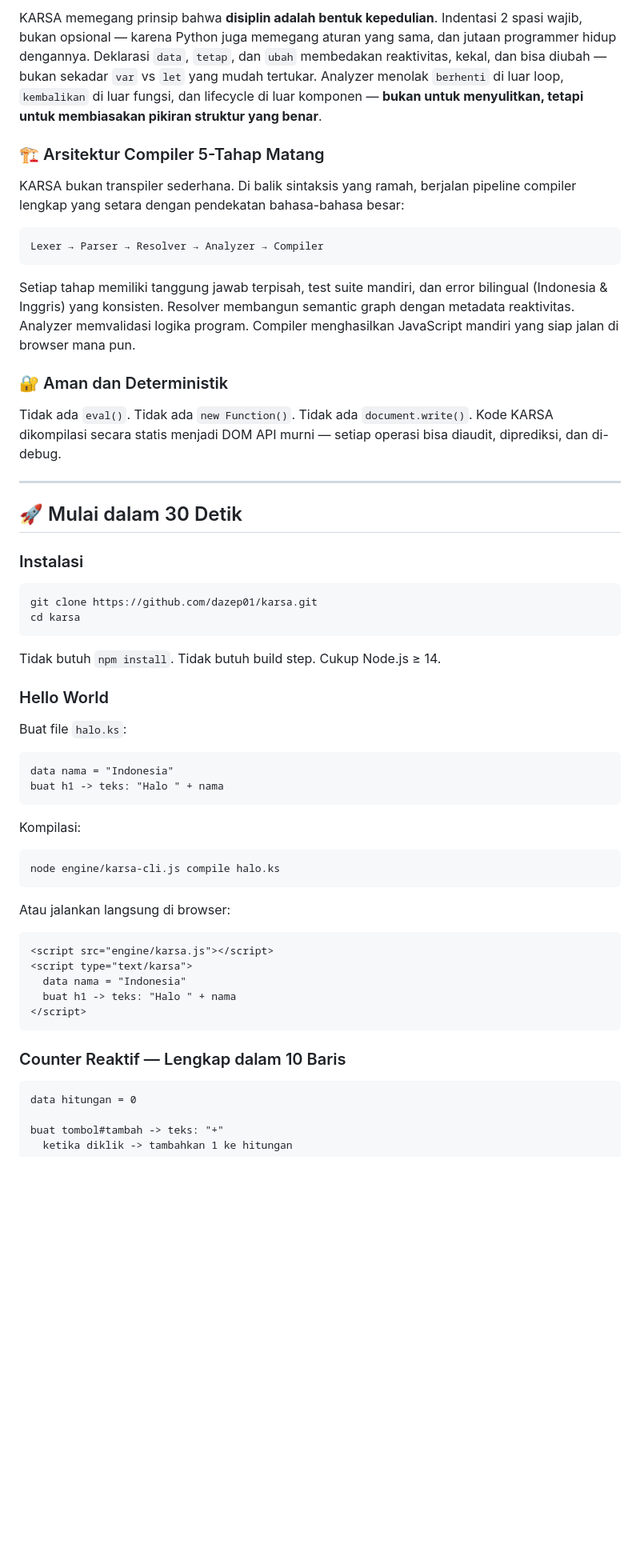
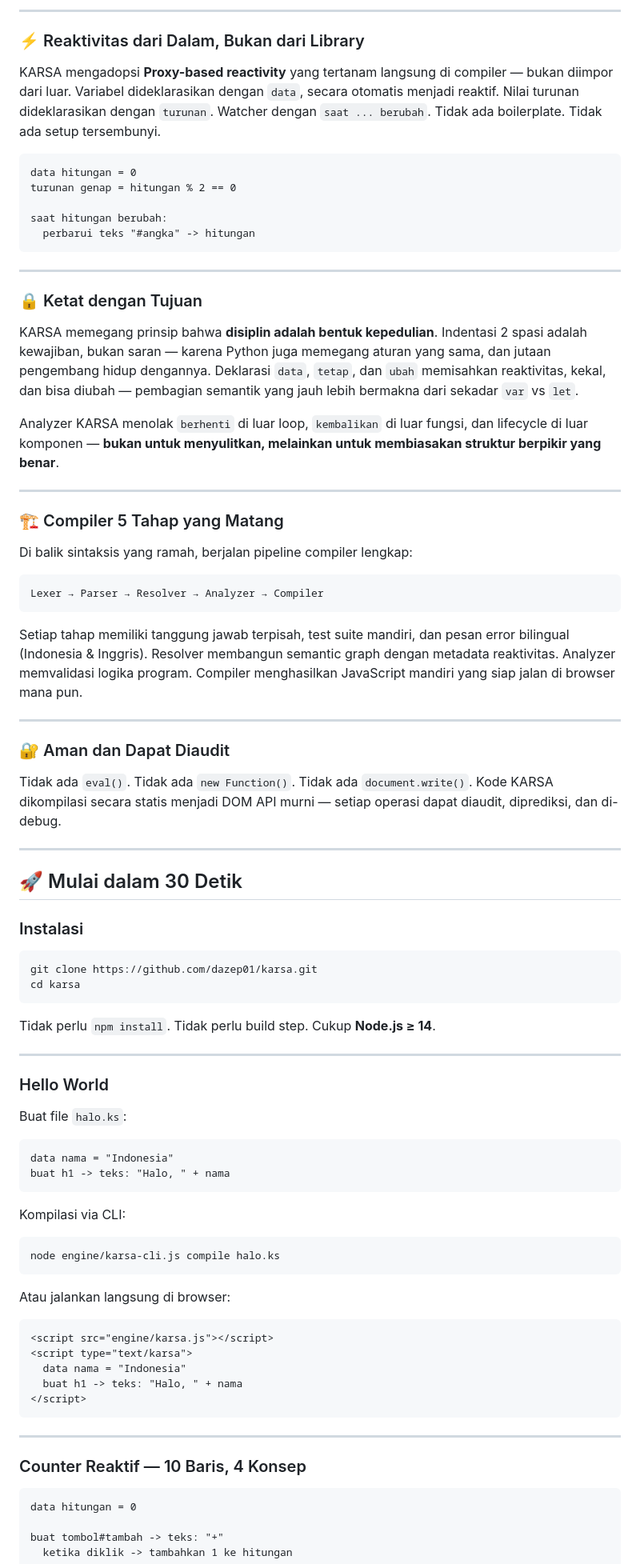
Before and after one commit to dazep01/karsa, a Markdown page: README.md, the part around one of its changes. Shown at 80% size. Rendered like a GitHub page; blank space fills up the shorter version.

````diff
--- a/README.md
+++ b/README.md
@@ -71,19 +65,43 @@ saat hitungan berubah:
 
-KARSA memegang prinsip bahwa **disiplin adalah bentuk kepedulian**. Indentasi 2 spasi wajib, bukan opsional — karena Python juga memegang aturan yang sama, dan jutaan programmer hidup dengannya. Deklarasi `data`, `tetap`, dan `ubah` membedakan reaktivitas, kekal, dan bisa diubah — bukan sekadar `var` vs `let` yang mudah tertukar. Analyzer menolak `berhenti` di luar loop, `kembalikan` di luar fungsi, dan lifecycle di luar komponen — **bukan untuk menyulitkan, tetapi untuk membiasakan pikiran struktur yang benar**.
+---
 
-### 🏗️ Arsitektur Compiler 5-Tahap Matang
+### ⚡ Reaktivitas dari Dalam, Bukan dari Library
 
-KARSA bukan transpiler sederhana. Di balik sintaksis yang ramah, berjalan pipeline compiler lengkap yang setara dengan pendekatan bahasa-bahasa besar:
+KARSA mengadopsi **Proxy-based reactivity** yang tertanam langsung di compiler — bukan diimpor dari luar. Variabel dideklarasikan dengan `data`, secara otomatis menjadi reaktif. Nilai turunan dideklarasikan dengan `turunan`. Watcher dengan `saat ... berubah`. Tidak ada boilerplate. Tidak ada setup tersembunyi.
+
+```karsa
+data hitungan = 0
+turunan genap = hitungan % 2 == 0
+
+saat hitungan berubah:
+  perbarui teks "#angka" -> hitungan
+```
+
+---
+
+### 🔒 Ketat dengan Tujuan
+
+KARSA memegang prinsip bahwa **disiplin adalah bentuk kepedulian**. Indentasi 2 spasi adalah kewajiban, bukan saran — karena Python juga memegang aturan yang sama, dan jutaan pengembang hidup dengannya. Deklarasi `data`, `tetap`, dan `ubah` memisahkan reaktivitas, kekal, dan bisa diubah — pembagian semantik yang jauh lebih bermakna dari sekadar `var` vs `let`.
+
+Analyzer KARSA menolak `berhenti` di luar loop, `kembalikan` di luar fungsi, dan lifecycle di luar komponen — **bukan untuk menyulitkan, melainkan untuk membiasakan struktur berpikir yang benar**.
+
+---
+
+### 🏗️ Compiler 5 Tahap yang Matang
+
+Di balik sintaksis yang ramah, berjalan pipeline compiler lengkap:
 
 ```
 Lexer → Parser → Resolver → Analyzer → Compiler
 ```
 
-Setiap tahap memiliki tanggung jawab terpisah, test suite mandiri, dan error bilingual (Indonesia & Inggris) yang konsisten. Resolver membangun semantic graph dengan metadata reaktivitas. Analyzer memvalidasi logika program. Compiler menghasilkan JavaScript mandiri yang siap jalan di browser mana pun.
+Setiap tahap memiliki tanggung jawab terpisah, test suite mandiri, dan pesan error bilingual (Indonesia & Inggris). Resolver membangun semantic graph dengan metadata reaktivitas. Analyzer memvalidasi logika program. Compiler menghasilkan JavaScript mandiri yang siap jalan di browser mana pun.
 
-### 🔐 Aman dan Deterministik
+---
 
-Tidak ada `eval()`. Tidak ada `new Function()`. Tidak ada `document.write()`. Kode KARSA dikompilasi secara statis menjadi DOM API murni — setiap operasi bisa diaudit, diprediksi, dan di-debug.
+### 🔐 Aman dan Dapat Diaudit
+
+Tidak ada `eval()`. Tidak ada `new Function()`. Tidak ada `document.write()`. Kode KARSA dikompilasi secara statis menjadi DOM API murni — setiap operasi dapat diaudit, diprediksi, dan di-debug.
 
 ---
 
@@ -96,7 +114,9 @@ git clone https://github.com/dazep01/karsa.git
 cd karsa
 ```
 
-Tidak butuh `npm install`. Tidak butuh build step. Cukup Node.js ≥ 14.
+Tidak perlu `npm install`. Tidak perlu build step. Cukup **Node.js ≥ 14**.
+
+---
 
 ### Hello World
 
@@ -104,10 +124,10 @@ Buat file `halo.ks`:
 
 ```karsa
 data nama = "Indonesia"
-buat h1 -> teks: "Halo " + nama
+buat h1 -> teks: "Halo, " + nama
 ```
 
-Kompilasi:
+Kompilasi via CLI:
 
 ```bash
 node engine/karsa-cli.js compile halo.ks
@@ -119,11 +139,13 @@ Atau jalankan langsung di browser:
 <script src="engine/karsa.js"></script>
 <script type="text/karsa">
   data nama = "Indonesia"
-  buat h1 -> teks: "Halo " + nama
+  buat h1 -> teks: "Halo, " + nama
 </script>
 ```
 
-### Counter Reaktif — Lengkap dalam 10 Baris
+---
+
+### Counter Reaktif — 10 Baris, 4 Konsep
 
 ```karsa
 data hitungan = 0
````
Also changed, not shown: other parts of README.md (+139 -121 lines).
